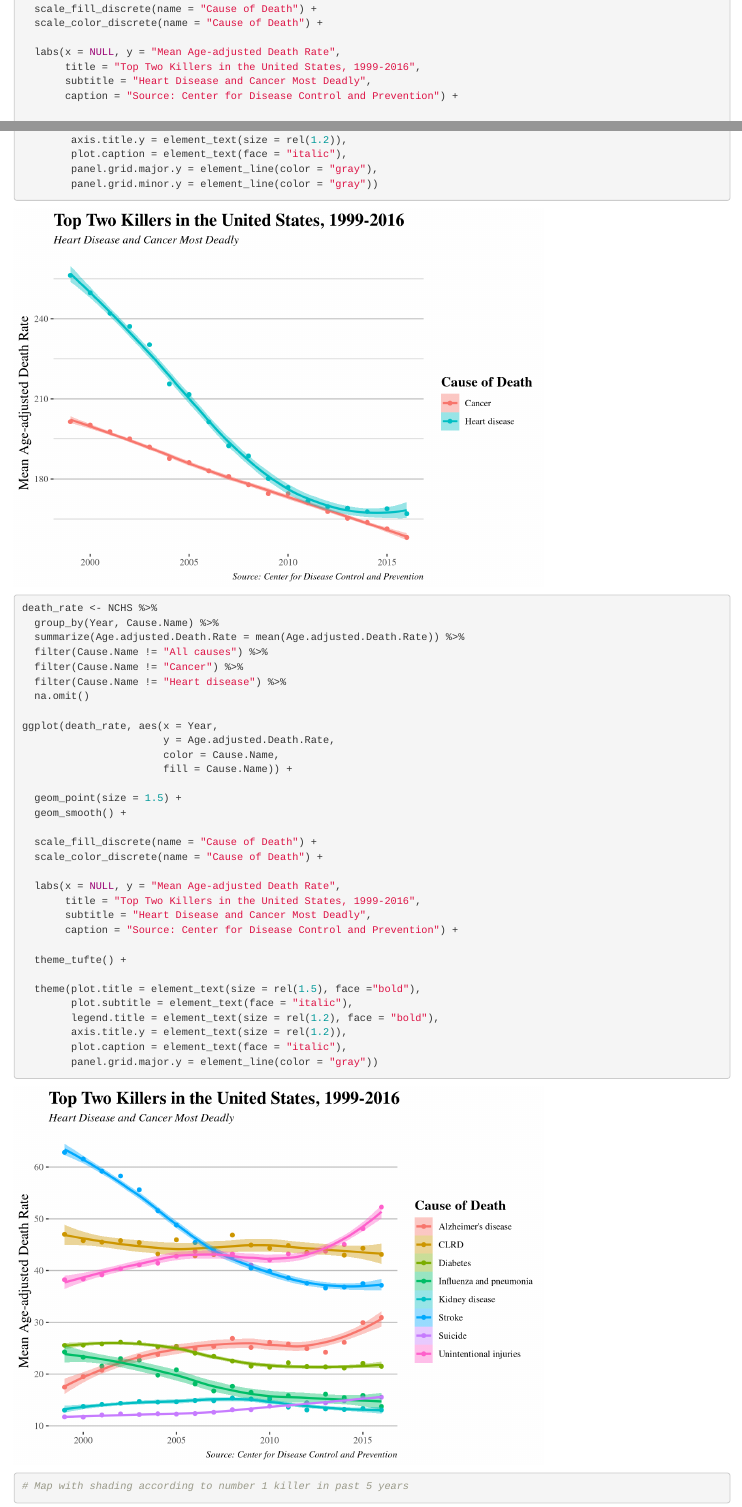
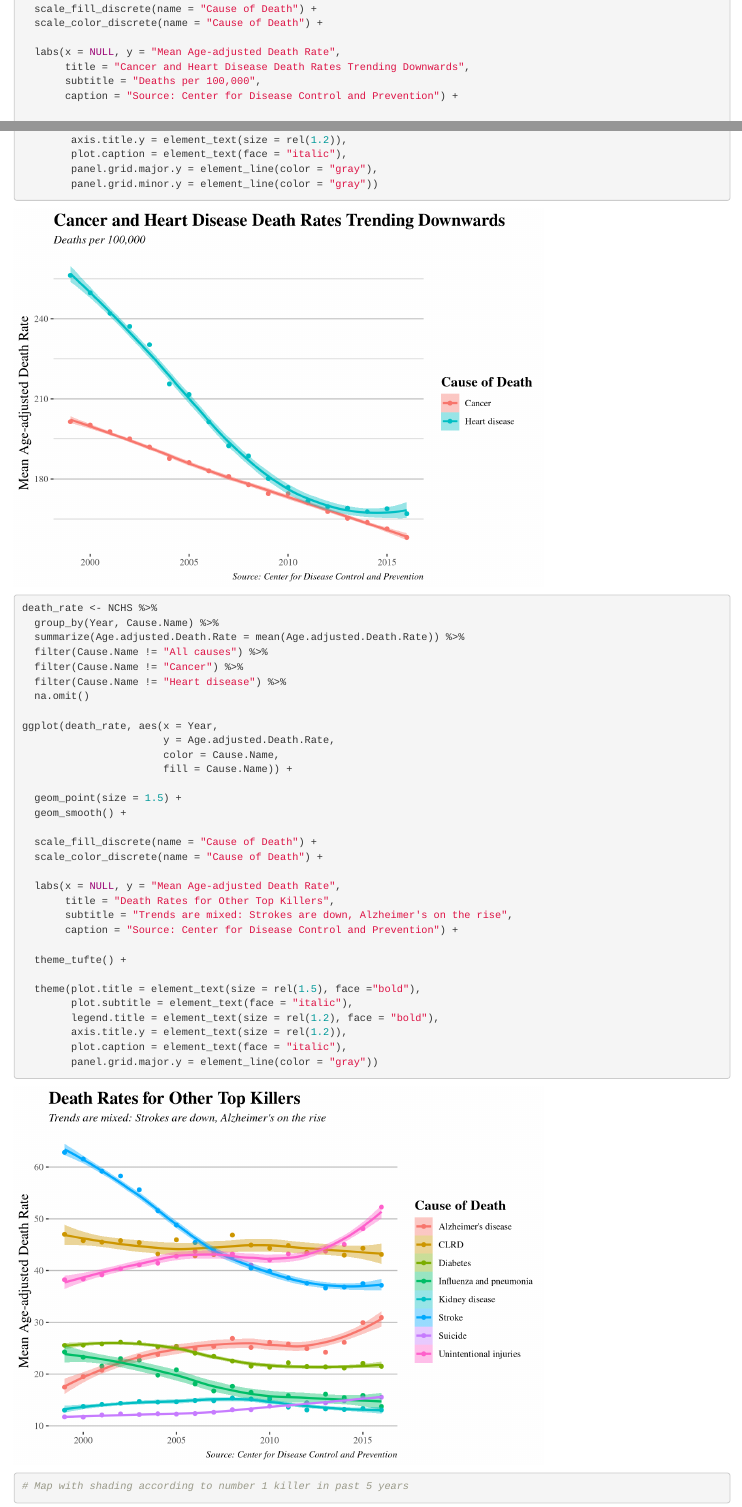
Before and after one commit to wtannergildea/leading_causes_of_death, an R Markdown document (Leadings_Causes_of_Death.Rmd): the page in a window 1100 px wide, from 2390 px down, and a second part further down, joined at a grey line. Rendered offline with R 4.5, knitr and Pandoc, with nearby package versions; some code elsewhere in the file could not run offline.

Commit message:
More props graph additions

```diff
--- a/Leadings_Causes_of_Death.Rmd
+++ b/Leadings_Causes_of_Death.Rmd
@@ -128,8 +128,8 @@ ggplot(death_rate, aes(x = Year,
   scale_color_discrete(name = "Cause of Death") +
 
   labs(x = NULL, y = "Mean Age-adjusted Death Rate",
-       title = "Top Two Killers in the United States, 1999-2016",
-       subtitle = "Heart Disease and Cancer Most Deadly",
+       title = "Cancer and Heart Disease Death Rates Trending Downwards",
+       subtitle = "Deaths per 100,000",
        caption = "Source: Center for Disease Control and Prevention") +
 
   theme_tufte() +
@@ -167,8 +167,8 @@ ggplot(death_rate, aes(x = Year,
   scale_color_discrete(name = "Cause of Death") +
 
   labs(x = NULL, y = "Mean Age-adjusted Death Rate",
-       title = "Top Two Killers in the United States, 1999-2016",
-       subtitle = "Heart Disease and Cancer Most Deadly",
+       title = "Death Rates for Other Top Killers",
+       subtitle = "Trends are mixed: Strokes are down, Alzheimer's on the rise",
        caption = "Source: Center for Disease Control and Prevention") +
 
   theme_tufte() +
```
